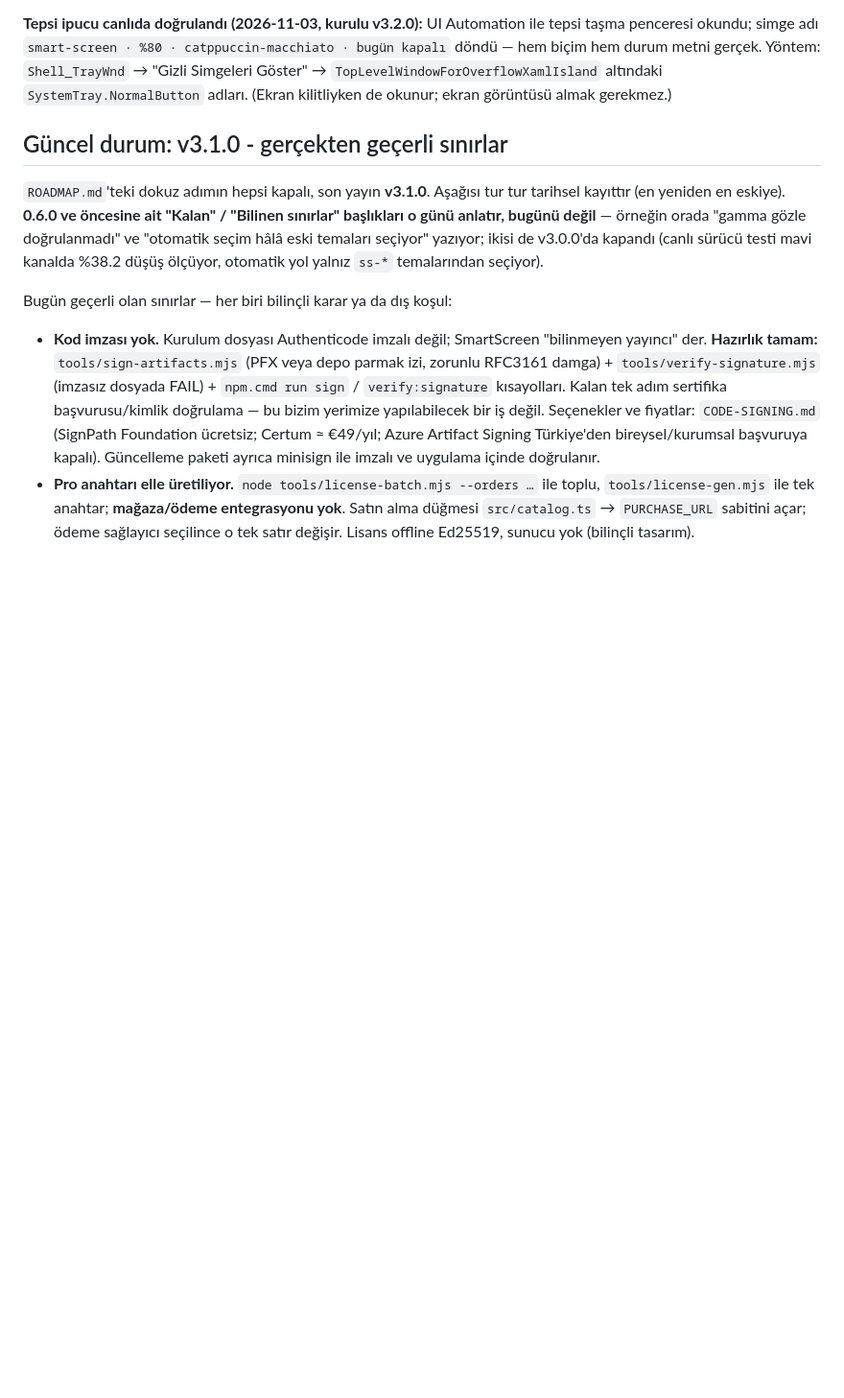
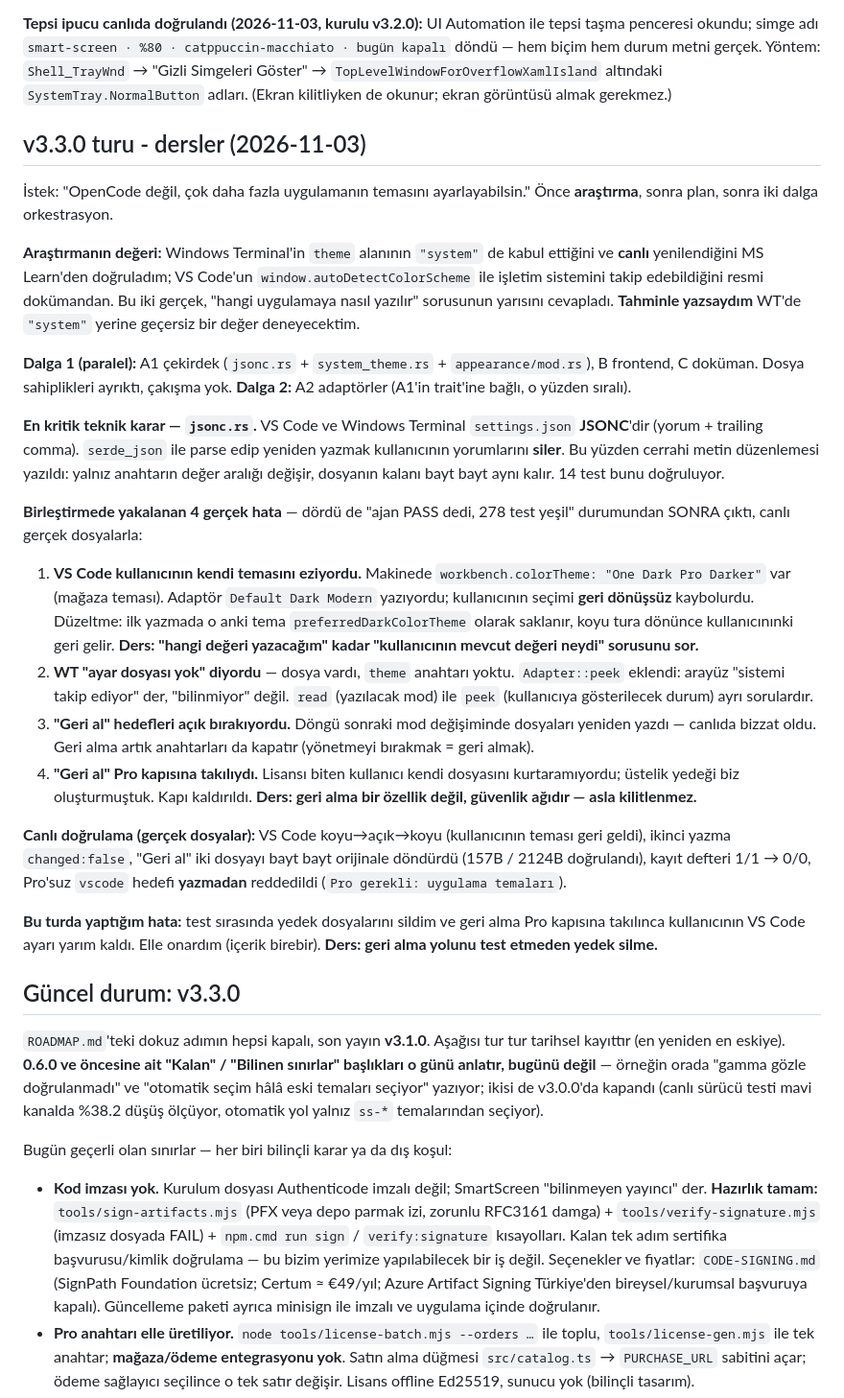
Before and after one commit to TitanLion72/smart-screen, a Markdown page: HANDOFF.md, the part around one of its changes. Shown at 96% size. GitHub-like rendering; blank space fills up the shorter version.

Commit message:
docs(handoff): v3.3.0 dersleri (jsonc, peek, geri alma tuzaklari)

```diff
--- a/HANDOFF.md
+++ b/HANDOFF.md
@@ -63,7 +63,60 @@ Yöntem: `Shell_TrayWnd` → "Gizli Simgeleri Göster" → `TopLevelWindowForOve
 altındaki `SystemTray.NormalButton` adları. (Ekran kilitliyken de okunur; ekran
 görüntüsü almak gerekmez.)
 
-## Güncel durum: v3.1.0 - gerçekten geçerli sınırlar
+## v3.3.0 turu - dersler (2026-11-03)
+
+İstek: "OpenCode değil, çok daha fazla uygulamanın temasını ayarlayabilsin."
+Önce **araştırma**, sonra plan, sonra iki dalga orkestrasyon.
+
+**Araştırmanın değeri:** Windows Terminal'in `theme` alanının `"system"` de
+kabul ettiğini ve **canlı** yenilendiğini MS Learn'den doğruladım; VS Code'un
+`window.autoDetectColorScheme` ile işletim sistemini takip edebildiğini resmi
+dokümandan. Bu iki gerçek, "hangi uygulamaya nasıl yazılır" sorusunun yarısını
+cevapladı. **Tahminle yazsaydım** WT'de `"system"` yerine geçersiz bir değer
+deneyecektim.
+
+**Dalga 1 (paralel):** A1 çekirdek (`jsonc.rs` + `system_theme.rs` +
+`appearance/mod.rs`), B frontend, C doküman. Dosya sahiplikleri ayrıktı, çakışma
+yok. **Dalga 2:** A2 adaptörler (A1'in trait'ine bağlı, o yüzden sıralı).
+
+**En kritik teknik karar — `jsonc.rs`.** VS Code ve Windows Terminal
+`settings.json` **JSONC**'dir (yorum + trailing comma). `serde_json` ile
+parse edip yeniden yazmak kullanıcının yorumlarını **siler**. Bu yüzden cerrahi
+metin düzenlemesi yazıldı: yalnız anahtarın değer aralığı değişir, dosyanın
+kalanı bayt bayt aynı kalır. 14 test bunu doğruluyor.
+
+**Birleştirmede yakalanan 4 gerçek hata** — dördü de "ajan PASS dedi, 278 test
+yeşil" durumundan SONRA çıktı, canlı gerçek dosyalarla:
+
+1. **VS Code kullanıcının kendi temasını eziyordu.** Makinede
+   `workbench.colorTheme: "One Dark Pro Darker"` var (mağaza teması). Adaptör
+   `Default Dark Modern` yazıyordu; kullanıcının seçimi **geri dönüşsüz**
+   kaybolurdu. Düzeltme: ilk yazmada o anki tema `preferredDarkColorTheme`
+   olarak saklanır, koyu tura dönünce kullanıcınınki geri gelir.
+   **Ders: "hangi değeri yazacağım" kadar "kullanıcının mevcut değeri neydi"
+   sorusunu sor.**
+2. **WT "ayar dosyası yok" diyordu** — dosya vardı, `theme` anahtarı yoktu.
+   `Adapter::peek` eklendi: arayüz "sistemi takip ediyor" der, "bilinmiyor"
+   değil. `read` (yazılacak mod) ile `peek` (kullanıcıya gösterilecek durum)
+   ayrı sorulardır.
+3. **"Geri al" hedefleri açık bırakıyordu.** Döngü sonraki mod değişiminde
+   dosyaları yeniden yazdı — canlıda bizzat oldu. Geri alma artık anahtarları
+   da kapatır (yönetmeyi bırakmak = geri almak).
+4. **"Geri al" Pro kapısına takılıydı.** Lisansı biten kullanıcı kendi dosyasını
+   kurtaramıyordu; üstelik yedeği biz oluşturmuştuk. Kapı kaldırıldı.
+   **Ders: geri alma bir özellik değil, güvenlik ağıdır — asla kilitlenmez.**
+
+**Canlı doğrulama (gerçek dosyalar):** VS Code koyu→açık→koyu (kullanıcının
+teması geri geldi), ikinci yazma `changed:false`, "Geri al" iki dosyayı bayt
+bayt orijinale döndürdü (157B / 2124B doğrulandı), kayıt defteri 1/1 → 0/0,
+Pro'suz `vscode` hedefi **yazmadan** reddedildi (`Pro gerekli: uygulama
+temaları`).
+
+**Bu turda yaptığım hata:** test sırasında yedek dosyalarını sildim ve geri
+alma Pro kapısına takılınca kullanıcının VS Code ayarı yarım kaldı. Elle
+onardım (içerik birebir). **Ders: geri alma yolunu test etmeden yedek silme.**
+
+## Güncel durum: v3.3.0
 
 `ROADMAP.md`'teki dokuz adımın hepsi kapalı, son yayın **v3.1.0**. Aşağısı tur
 tur tarihsel kayıttır (en yeniden en eskiye). **0.6.0 ve öncesine ait "Kalan" /
```
Also changed, not shown: other parts of HANDOFF.md (+1 -1 lines).
